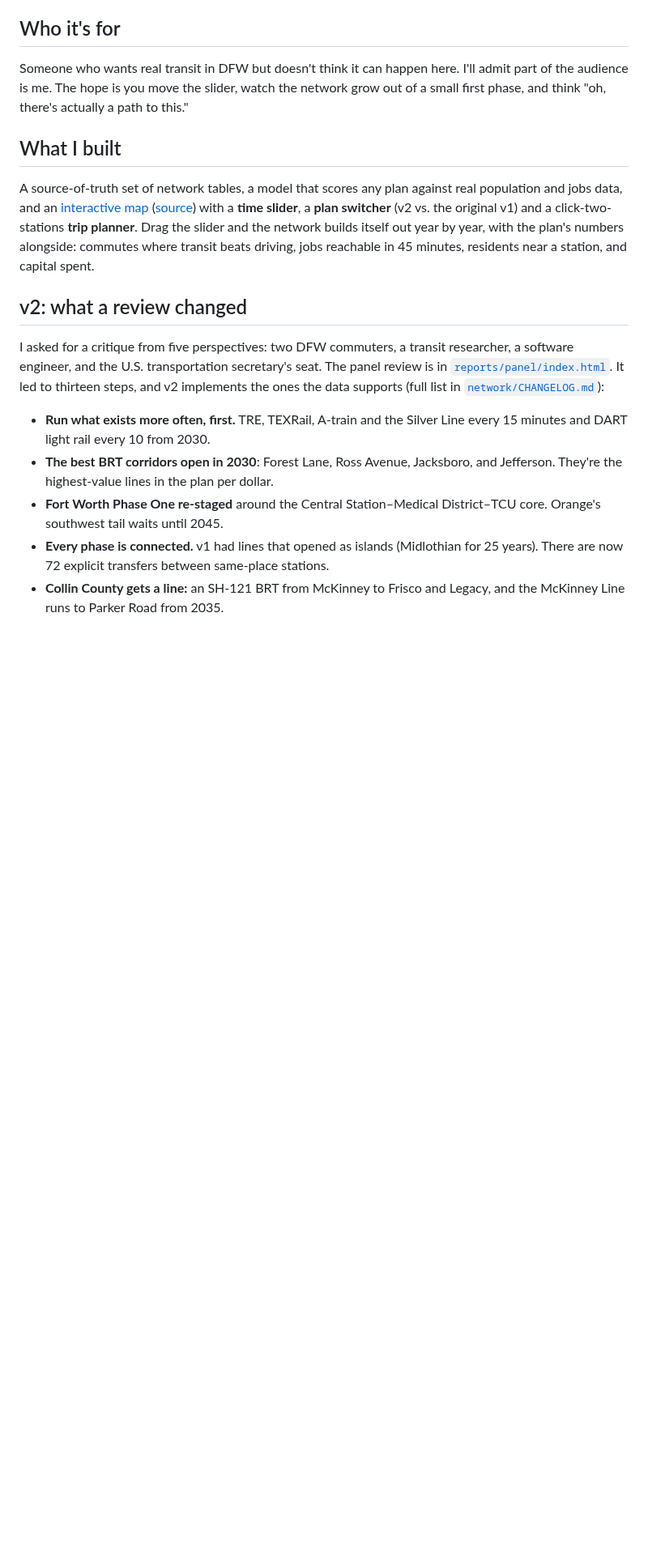
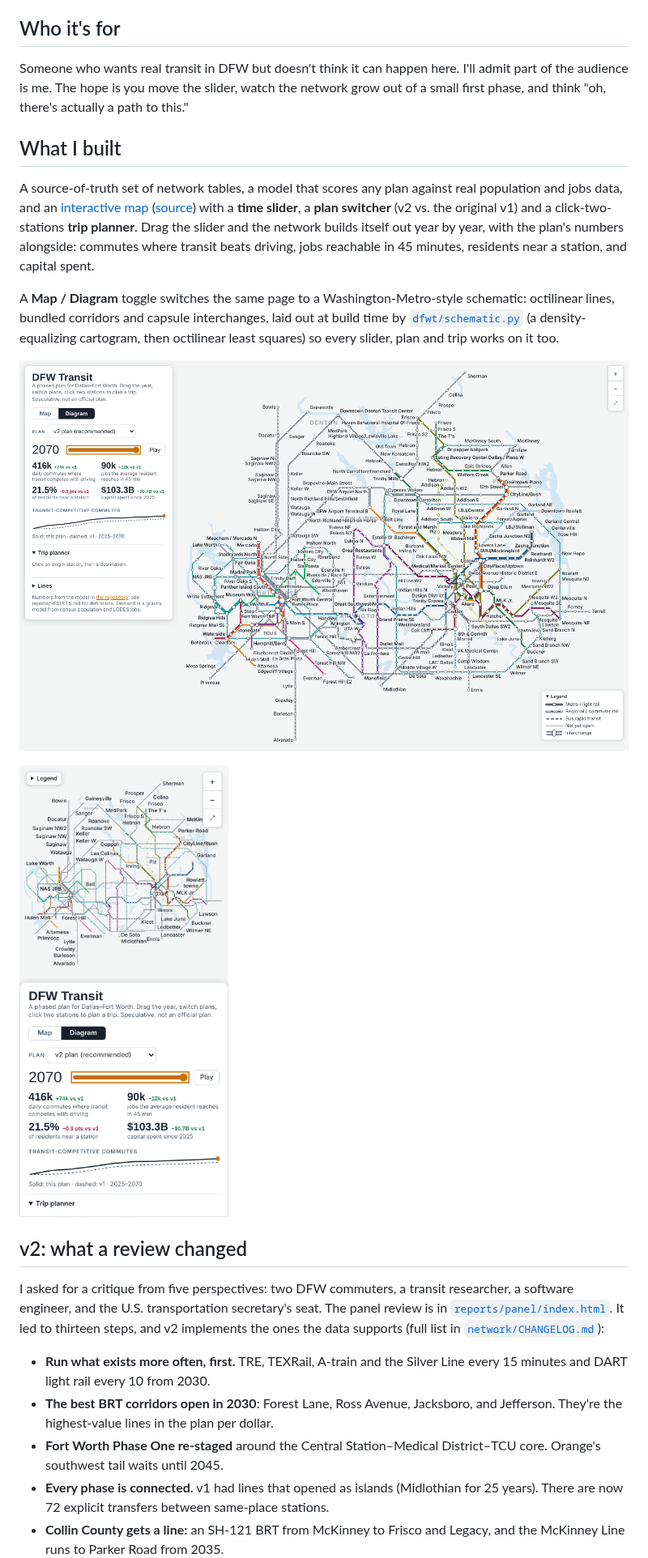
Before and after one commit to dgoodenough/dfw-transit, a Markdown page: README.md, the part around one of its changes. Shown at 81% size. Rendered like a GitHub page; pictures changed too: docs/img/diagram-desktop.png (added), docs/img/diagram-phone.png (added); blank space fills up the shorter version.

```diff
--- a/README.md
+++ b/README.md
@@ -33,6 +33,16 @@ real population and jobs data, and an [interactive map](https://dgoodenough.gith
 **trip planner**. Drag the slider and the network builds itself out year by year,
 with the plan's numbers alongside: commutes where transit beats driving, jobs
 reachable in 45 minutes, residents near a station, and capital spent.
+
+A **Map / Diagram** toggle switches the same page to a Washington-Metro-style
+schematic: octilinear lines, bundled corridors and capsule interchanges, laid
+out at build time by [`dfwt/schematic.py`](dfwt/schematic.py) (a density-equalizing
+cartogram, then octilinear least squares) so every slider, plan and trip works
+on it too.
+
+![The diagram view, 2070 network](docs/img/diagram-desktop.png)
+
+<img src="docs/img/diagram-phone.png" alt="The diagram view on a phone" width="260">
 
 ## v2: what a review changed
 
```
Also changed, not shown: other parts of README.md (+3 -2 lines), data/README.md (+1 -0 lines), 1 other file.
